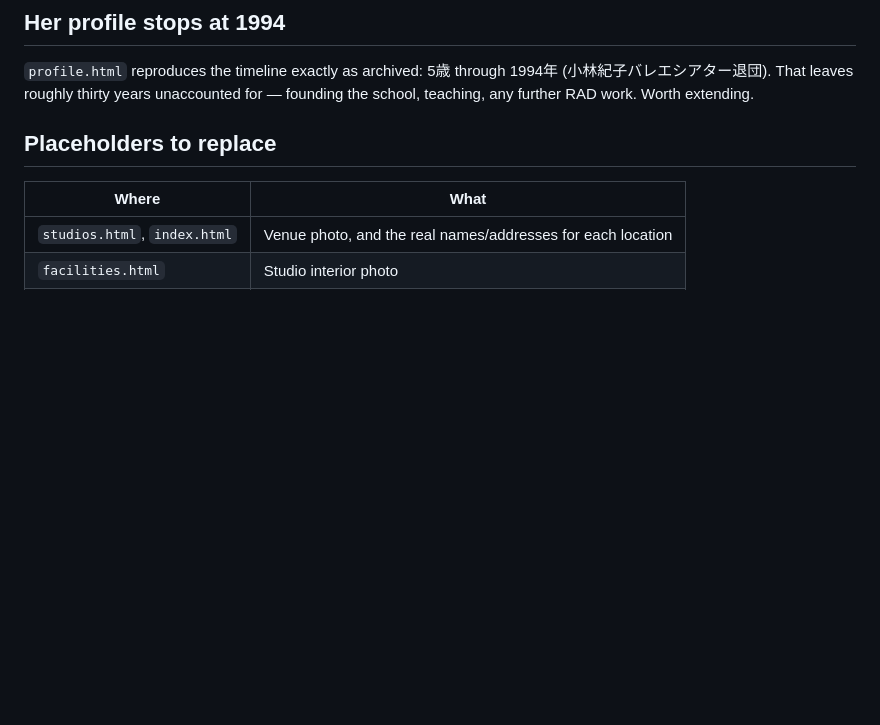
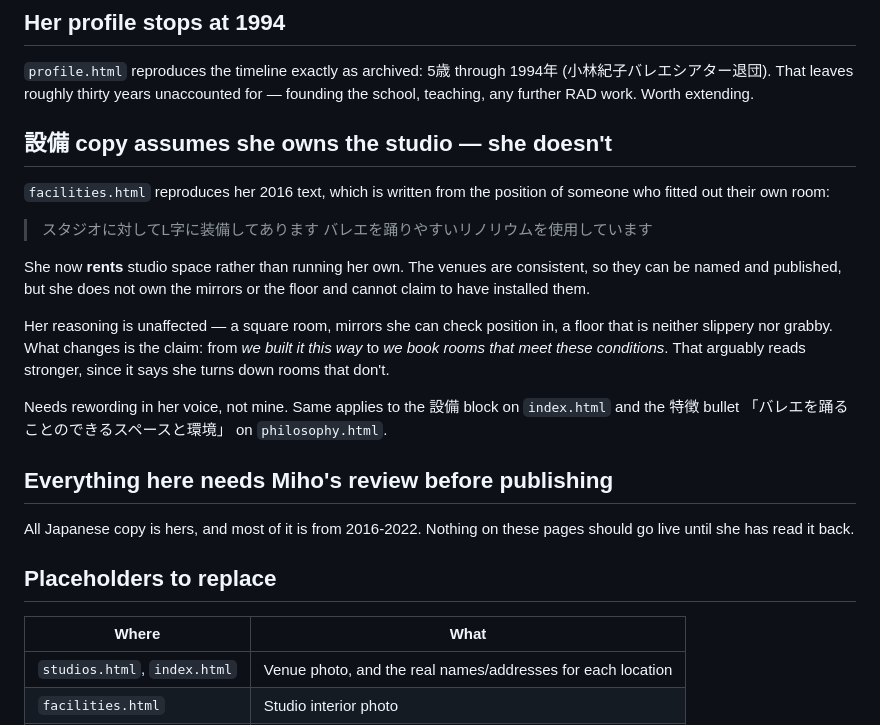
Before and after one commit to ecoledeballetmk/ecoledeballetmk.github.io, a Markdown page: NOTES.md, the part around the change. Drawn GitHub-style; blank space fills up the shorter version.

Commit message:
Note that the 設備 copy assumes a studio she no longer owns
She rents studio space now. The archived text claims she installed the
mirrors and the floor, which is no longer true, though her reasoning for
wanting them still is. Flagged for rewording in her voice, along with a
standing note that nothing publishes without her review.

```diff
--- a/NOTES.md
+++ b/NOTES.md
@@ -34,6 +34,32 @@ The other five bullets are statements about her own teaching and are on the page
 `profile.html` reproduces the timeline exactly as archived: 5歳 through 1994年
 (小林紀子バレエシアター退団). That leaves roughly thirty years unaccounted for —
 founding the school, teaching, any further RAD work. Worth extending.
+
+## 設備 copy assumes she owns the studio — she doesn't
+
+`facilities.html` reproduces her 2016 text, which is written from the position
+of someone who fitted out their own room:
+
+> スタジオに対してL字に装備してあります
+> バレエを踊りやすいリノリウムを使用しています
+
+She now **rents** studio space rather than running her own. The venues are
+consistent, so they can be named and published, but she does not own the
+mirrors or the floor and cannot claim to have installed them.
+
+Her reasoning is unaffected — a square room, mirrors she can check position in,
+a floor that is neither slippery nor grabby. What changes is the claim: from
+*we built it this way* to *we book rooms that meet these conditions*. That
+arguably reads stronger, since it says she turns down rooms that don't.
+
+Needs rewording in her voice, not mine. Same applies to the 設備 block on
+`index.html` and the 特徴 bullet 「バレエを踊ることのできるスペースと環境」
+on `philosophy.html`.
+
+## Everything here needs Miho's review before publishing
+
+All Japanese copy is hers, and most of it is from 2016-2022. Nothing on these
+pages should go live until she has read it back.
 
 ## Placeholders to replace
 
```
